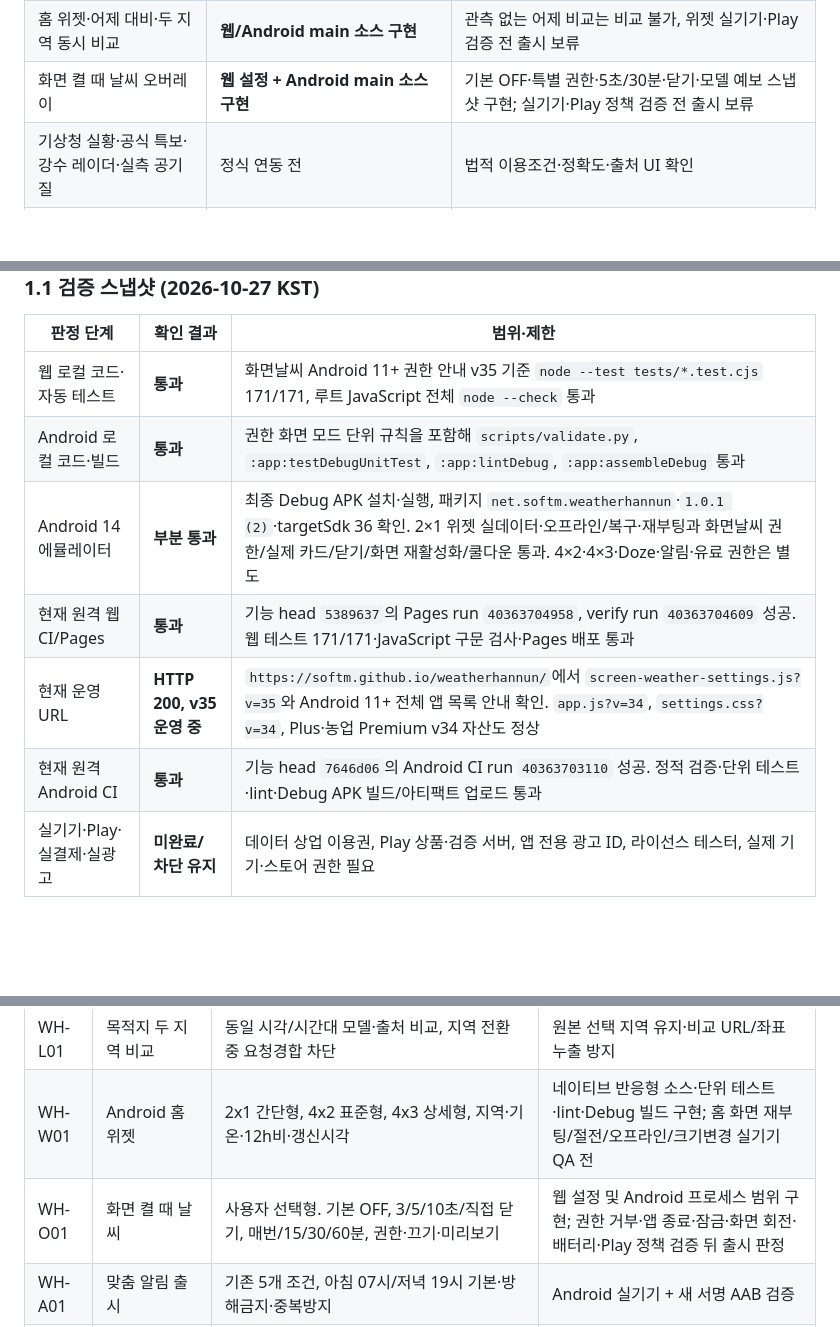
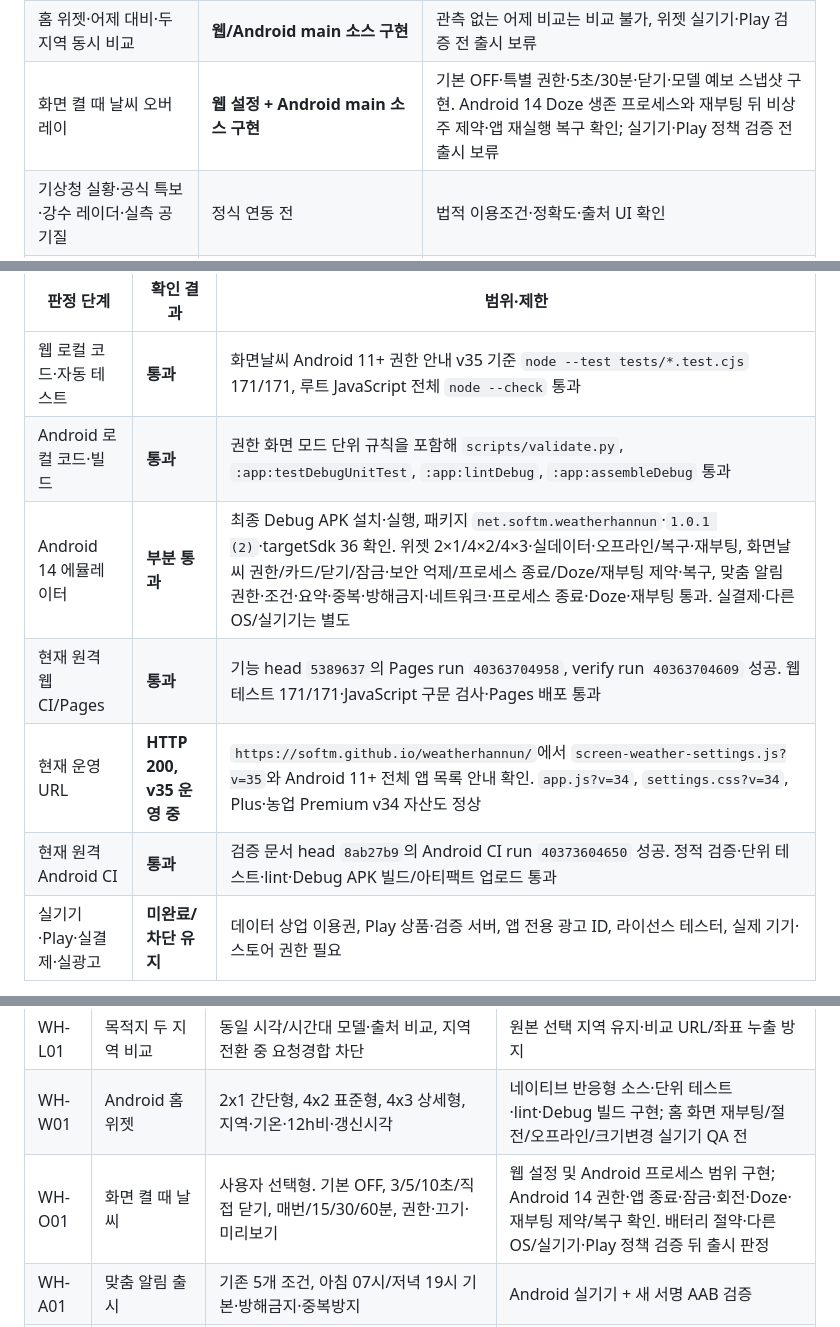
Before and after one commit to softm/weatherhannun, a Markdown page: docs/PRODUCT-DEVELOPMENT-SPEC.md, 3 parts joined by grey strips. Drawn GitHub-style; blank space fills up the shorter version.

Commit message:
20261027_docs_화면날씨_절전_재부팅_검증

```diff
--- a/docs/PRODUCT-DEVELOPMENT-SPEC.md
+++ b/docs/PRODUCT-DEVELOPMENT-SPEC.md
@@ -37,7 +37,7 @@
 | 맞춤 알림 5종·아침/저녁 요약 | Android main 소스 구현 | 15분 JobScheduler·방해금지·중복 방지; 실기기 검증·다음 Play AAB 포함 필요 |
 | Android WebView 및 AdMob/AdFit 단일 하단 슬롯 | 네이티브 코드 구현 | 실광고 기본 차단, 개별 매체 등록 필요 |
 | 홈 위젯·어제 대비·두 지역 동시 비교 | **웹/Android main 소스 구현** | 관측 없는 어제 비교는 비교 불가, 위젯 실기기·Play 검증 전 출시 보류 |
-| 화면 켤 때 날씨 오버레이 | **웹 설정 + Android main 소스 구현** | 기본 OFF·특별 권한·5초/30분·닫기·모델 예보 스냅샷 구현; 실기기·Play 정책 검증 전 출시 보류 |
+| 화면 켤 때 날씨 오버레이 | **웹 설정 + Android main 소스 구현** | 기본 OFF·특별 권한·5초/30분·닫기·모델 예보 스냅샷 구현. Android 14 Doze 생존 프로세스와 재부팅 뒤 비상주 제약·앱 재실행 복구 확인; 실기기·Play 정책 검증 전 출시 보류 |
 | 기상청 실황·공식 특보·강수 레이더·실측 공기질 | 정식 연동 전 | 법적 이용조건·정확도·출처 UI 확인 |
 | Plus·농업 Premium | **상품 UI·결제/복원/서버검증·Plus 프리셋/위젯 테마·농업 다지역 계획/리포트 main 소스 구현, 판매 OFF** | 데이터 상업권·Play 상품·검증 서버·내부테스트 전 구매·실행 불가; 가격은 검증 전 |
 | 성과 계측 | **기본 OFF 기기 내 익명 일별 카운터 구현** | 전송 코드 없음. 사용자 전체 D1/D7/D30·DAU·ARPDAU는 동의·익명화·분석 계약 전 미측정 |
@@ -51,10 +51,10 @@
 | --- | --- | --- |
 | 웹 로컬 코드·자동 테스트 | **통과** | 화면날씨 Android 11+ 권한 안내 v35 기준 `node --test tests/*.test.cjs` 171/171, 루트 JavaScript 전체 `node --check` 통과 |
 | Android 로컬 코드·빌드 | **통과** | 권한 화면 모드 단위 규칙을 포함해 `scripts/validate.py`, `:app:testDebugUnitTest`, `:app:lintDebug`, `:app:assembleDebug` 통과 |
-| Android 14 에뮬레이터 | **부분 통과** | 최종 Debug APK 설치·실행, 패키지 `net.softm.weatherhannun`·`1.0.1 (2)`·targetSdk 36 확인. 2×1 위젯 실데이터·오프라인/복구·재부팅과 화면날씨 권한/실제 카드/닫기/화면 재활성화/쿨다운 통과. 4×2·4×3·Doze·알림·유료 권한은 별도 |
+| Android 14 에뮬레이터 | **부분 통과** | 최종 Debug APK 설치·실행, 패키지 `net.softm.weatherhannun`·`1.0.1 (2)`·targetSdk 36 확인. 위젯 2×1/4×2/4×3·실데이터·오프라인/복구·재부팅, 화면날씨 권한/카드/닫기/잠금·보안 억제/프로세스 종료/Doze/재부팅 제약·복구, 맞춤 알림 권한·조건·요약·중복·방해금지·네트워크·프로세스 종료·Doze·재부팅 통과. 실결제·다른 OS/실기기는 별도 |
 | 현재 원격 웹 CI/Pages | **통과** | 기능 head `5389637`의 Pages run `40363704958`, verify run `40363704609` 성공. 웹 테스트 171/171·JavaScript 구문 검사·Pages 배포 통과 |
 | 현재 운영 URL | **HTTP 200, v35 운영 중** | `https://softm.github.io/weatherhannun/`에서 `screen-weather-settings.js?v=35`와 Android 11+ 전체 앱 목록 안내 확인. `app.js?v=34`, `settings.css?v=34`, Plus·농업 Premium v34 자산도 정상 |
-| 현재 원격 Android CI | **통과** | 기능 head `7646d06`의 Android CI run `40363703110` 성공. 정적 검증·단위 테스트·lint·Debug APK 빌드/아티팩트 업로드 통과 |
+| 현재 원격 Android CI | **통과** | 검증 문서 head `8ab27b9`의 Android CI run `40373604650` 성공. 정적 검증·단위 테스트·lint·Debug APK 빌드/아티팩트 업로드 통과 |
 | 실기기·Play·실결제·실광고 | **미완료/차단 유지** | 데이터 상업 이용권, Play 상품·검증 서버, 앱 전용 광고 ID, 라이선스 테스터, 실제 기기·스토어 권한 필요 |
 
 2026-10-27 통합 기능 변경은 두 저장소의 `main` 푸시, 원격 CI, GitHub Pages v34 자산 확인까지 완료했다. 이후 변경도 코드·로컬 테스트·원격 CI·운영 URL·실기기·Play 공개를 각각 다시 확인하며, 한 단계의 성공을 다른 단계의 완료로 해석하지 않는다.
@@ -128,7 +128,7 @@
 | WH-H03 | 옷차림·우산 가이드 | 체감온도·강수·바람으로 규칙 평가; 임계값과 이유 버전 관리 | 극단 기온/강풍/강수/결측 각 시나리오 테스트 |
 | WH-L01 | 목적지 두 지역 비교 | 동일 시각/시간대 모델·출처 비교, 지역 전환 중 요청경합 차단 | 원본 선택 지역 유지·비교 URL/좌표 누출 방지 |
 | WH-W01 | Android 홈 위젯 | 2x1 간단형, 4x2 표준형, 4x3 상세형, 지역·기온·12h비·갱신시각 | 네이티브 반응형 소스·단위 테스트·lint·Debug 빌드 구현; 홈 화면 재부팅/절전/오프라인/크기변경 실기기 QA 전 |
-| WH-O01 | 화면 켤 때 날씨 | 사용자 선택형. 기본 OFF, 3/5/10초/직접 닫기, 매번/15/30/60분, 권한·끄기·미리보기 | 웹 설정 및 Android 프로세스 범위 구현; 권한 거부·앱 종료·잠금·화면 회전·배터리·Play 정책 검증 뒤 출시 판정 |
+| WH-O01 | 화면 켤 때 날씨 | 사용자 선택형. 기본 OFF, 3/5/10초/직접 닫기, 매번/15/30/60분, 권한·끄기·미리보기 | 웹 설정 및 Android 프로세스 범위 구현; Android 14 권한·앱 종료·잠금·회전·Doze·재부팅 제약/복구 확인. 배터리 절약·다른 OS/실기기·Play 정책 검증 뒤 출시 판정 |
 | WH-A01 | 맞춤 알림 출시 | 기존 5개 조건, 아침 07시/저녁 19시 기본·방해금지·중복방지 | Android 실기기 + 새 서명 AAB 검증 |
 | WH-M01 | 공식 특보·레이더 | 기상청 원문/관측 시간/지역 적용 범위, 공급 장애 대응 | 공식 특보와 모델 추천을 분리해 표시 |
 | WH-P01 | Plus | 광고 제거·고대비/들녘 위젯 테마·알림 프리셋·적합 점수 60점 이상 TOP 3 활동 우선순위·구독 복원 구현. 무료 핵심 알림은 잠그지 않음 | 실제 Play 상품 구매/해지/복원/오프라인 entitlement 및 네이티브 테마 실기기 검증 전 판매 OFF |
```
Also changed, not shown: other parts of docs/PRODUCT-DEVELOPMENT-SPEC.md (+1 -0 lines).
